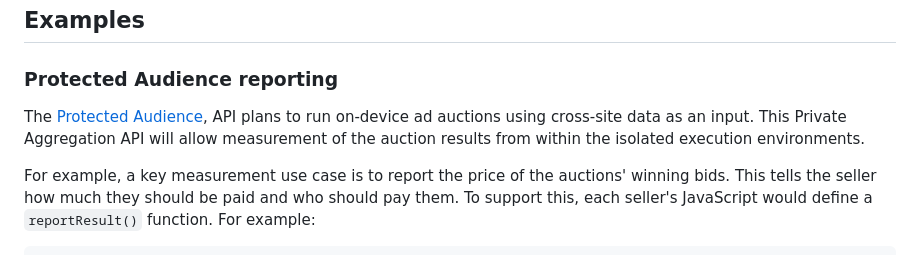
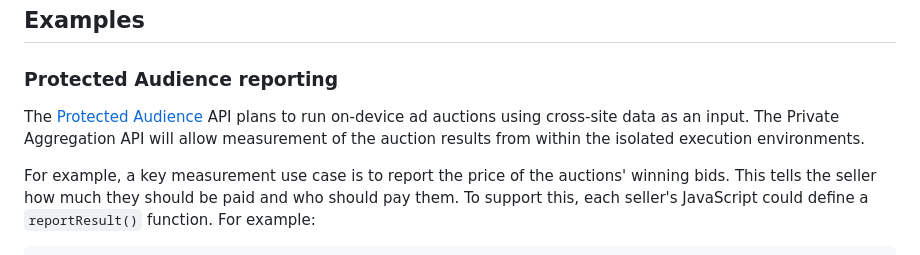
Before and after one commit to patcg-individual-drafts/private-aggregation-api, a Markdown page: README.md, the part around the change. Rendered like a GitHub page.

Commit message:
Explainer typos (#41)

````diff
--- a/README.md
+++ b/README.md
@@ -89,15 +89,15 @@ the reporting origin.
 ### Protected Audience reporting
 
 The [Protected
-Audience](https://github.com/WICG/turtledove/blob/main/FLEDGE.md#5-event-level-reporting-for-now),
+Audience](https://github.com/WICG/turtledove/blob/main/FLEDGE.md#5-event-level-reporting-for-now)
 API plans to run on-device ad
-auctions using cross-site data as an input. This Private Aggregation API will
+auctions using cross-site data as an input. The Private Aggregation API will
 allow measurement of the auction results from within the isolated execution
 environments.
 
 For example, a key measurement use case is to report the price of the auctions'
 winning bids. This tells the seller how much they should be paid and who should
-pay them. To support this, each seller's JavaScript would define a
+pay them. To support this, each seller's JavaScript could define a
 `reportResult()` function. For example:
 
 ```javascript
````
